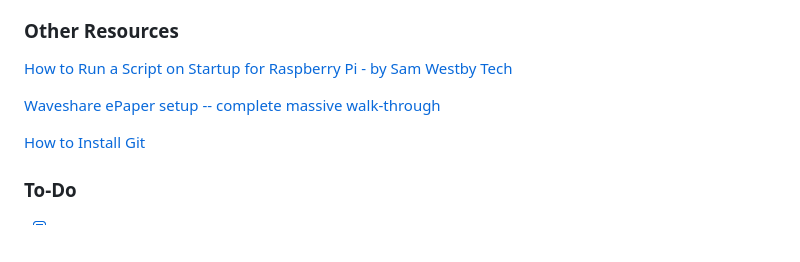
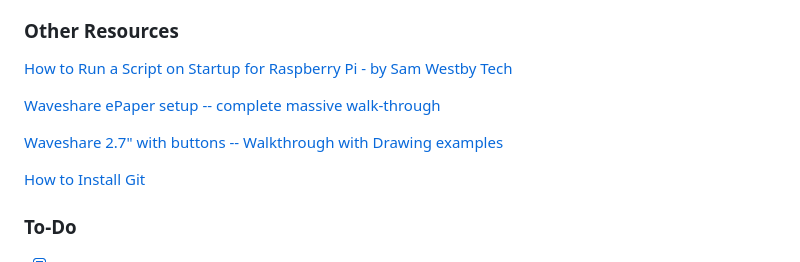
Before and after one commit to Yikes-Cyborg-Run/ePaper-Pi-Cam, a Markdown page: README.md, the part around the change. Rendered like a GitHub page; blank space fills up the shorter version.

```diff
--- a/README.md
+++ b/README.md
@@ -81,6 +81,8 @@ edit the part "epd2in7_V2" to match the name of your display.
 
 [Waveshare ePaper setup -- complete massive walk-through](https://peppe8o.com/epaper-eink-raspberry-pi/)
 
+[Waveshare 2.7" with buttons -- Walkthrough with Drawing examples](https://dev.to/ranewallin/getting-started-with-the-waveshare-2-7-epaper-hat-on-raspberry-pi-41m8)
+
 [How to Install Git](https://github.com/git-guides/install-git)
 
 ### To-Do
```
